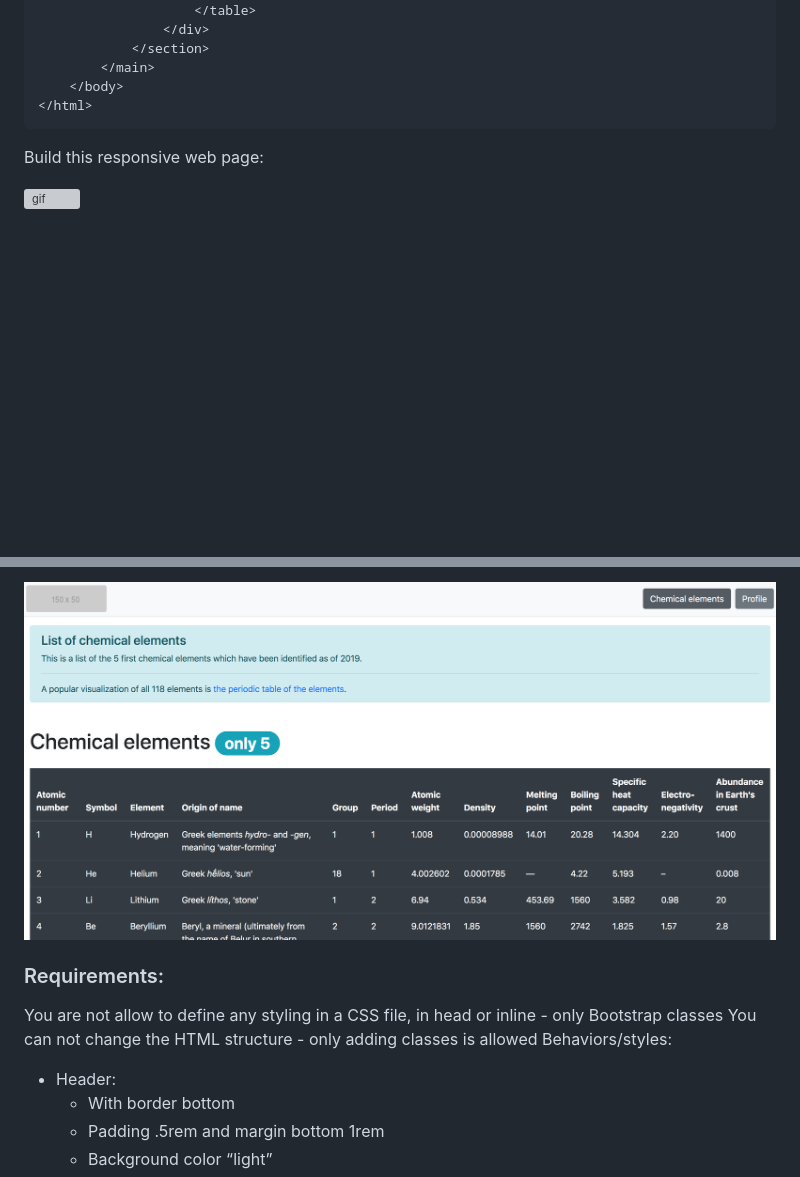
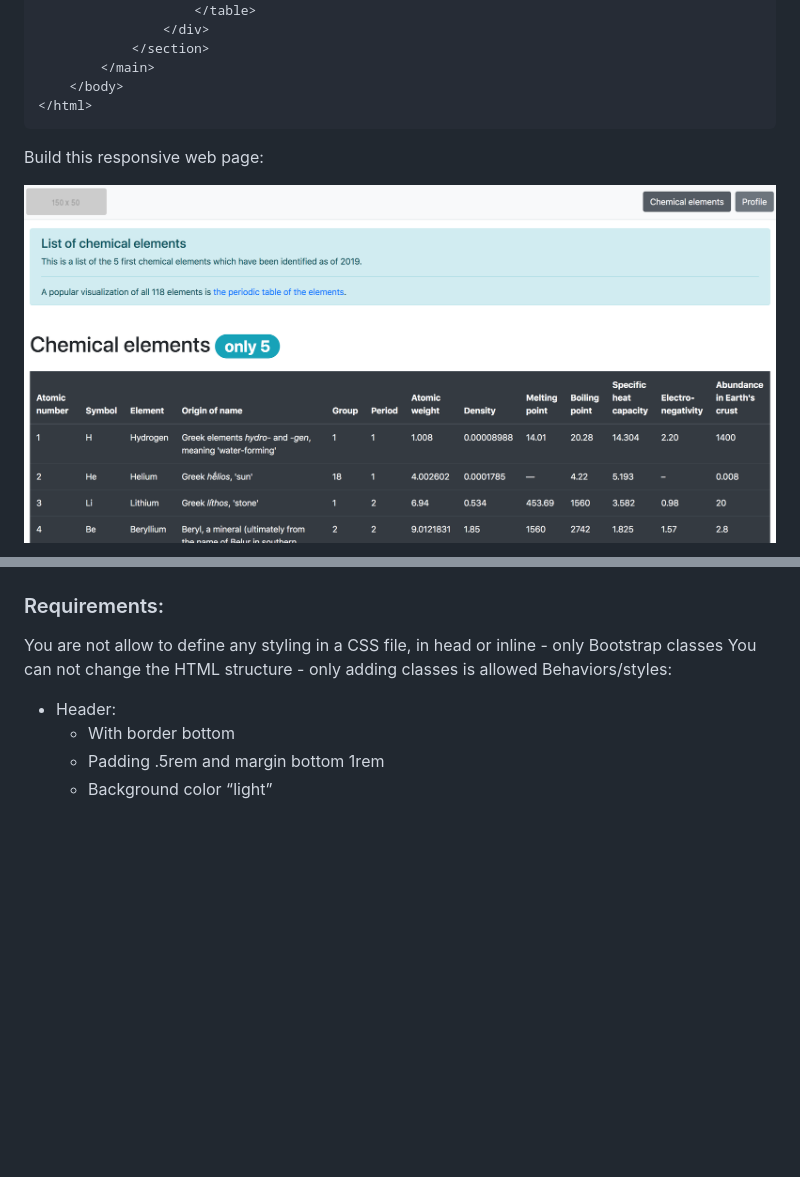
Before and after one commit to RasimAghayev/holbertonschool-web_front_end, a Markdown page: Bootstrap/README.md, 2 parts joined by grey strips. GitHub-like rendering; folded sections open; blank space fills up the shorter version; grey boxes are pictures that could not be loaded.

```diff
--- a/Bootstrap/README.md
+++ b/Bootstrap/README.md
@@ -428,5 +428,5 @@ From this HTML:
 
 Build this responsive web page:
 
-![gif](/Bootstrap/image/r2-index.gif?raw=true "Gif anime")
+![png](/Bootstrap/image/readme.md.2.png?raw=true "png img")
 
@@ -433,5 +434,4 @@ Build this responsive web page:
 
-![png](/Bootstrap/image/readme.md.2.png?raw=true "png img")
 
 ### Requirements:
 
```
Also changed, not shown: other parts of Bootstrap/README.md (+1 -0 lines).
